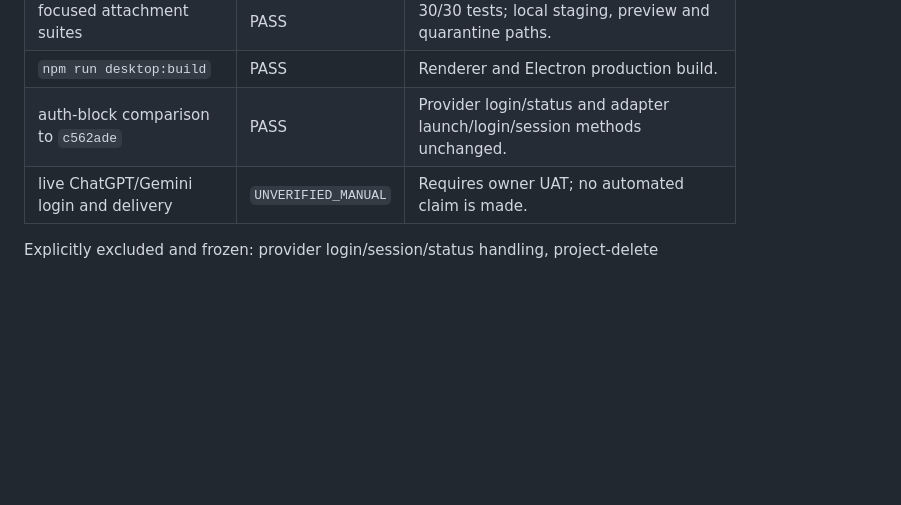
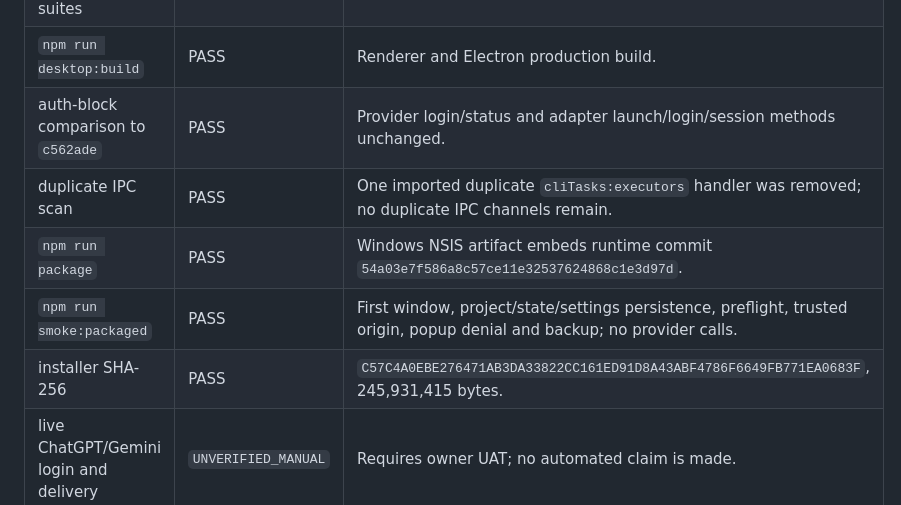
Before and after one commit to Nturalintelligence/G-plus-G, a Markdown page: docs/TEST_EVIDENCE.md, the part around the change. Rendered like a GitHub page; blank space fills up the shorter version.

Commit message:
docs: record protected integration test artifact

```diff
--- a/docs/TEST_EVIDENCE.md
+++ b/docs/TEST_EVIDENCE.md
@@ -53,6 +53,10 @@ subsets from `337abb0` and documentation-only content from `aa0486e`.
 | focused attachment suites | PASS | 30/30 tests; local staging, preview and quarantine paths. |
 | `npm run desktop:build` | PASS | Renderer and Electron production build. |
 | auth-block comparison to `c562ade` | PASS | Provider login/status and adapter launch/login/session methods unchanged. |
+| duplicate IPC scan | PASS | One imported duplicate `cliTasks:executors` handler was removed; no duplicate IPC channels remain. |
+| `npm run package` | PASS | Windows NSIS artifact embeds runtime commit `54a03e7f586a8c57ce11e32537624868c1e3d97d`. |
+| `npm run smoke:packaged` | PASS | First window, project/state/settings persistence, preflight, trusted origin, popup denial and backup; no provider calls. |
+| installer SHA-256 | PASS | `C57C4A0EBE276471AB3DA33822CC161ED91D8A43ABF4786F6649FB771EA0683F`, 245,931,415 bytes. |
 | live ChatGPT/Gemini login and delivery | `UNVERIFIED_MANUAL` | Requires owner UAT; no automated claim is made. |
 
 Explicitly excluded and frozen: provider login/session/status handling,
```
Also changed, not shown: AI_HANDOFF.md (+8 -4 lines), docs/PROJECT_MASTER.md (+1 -0 lines).
